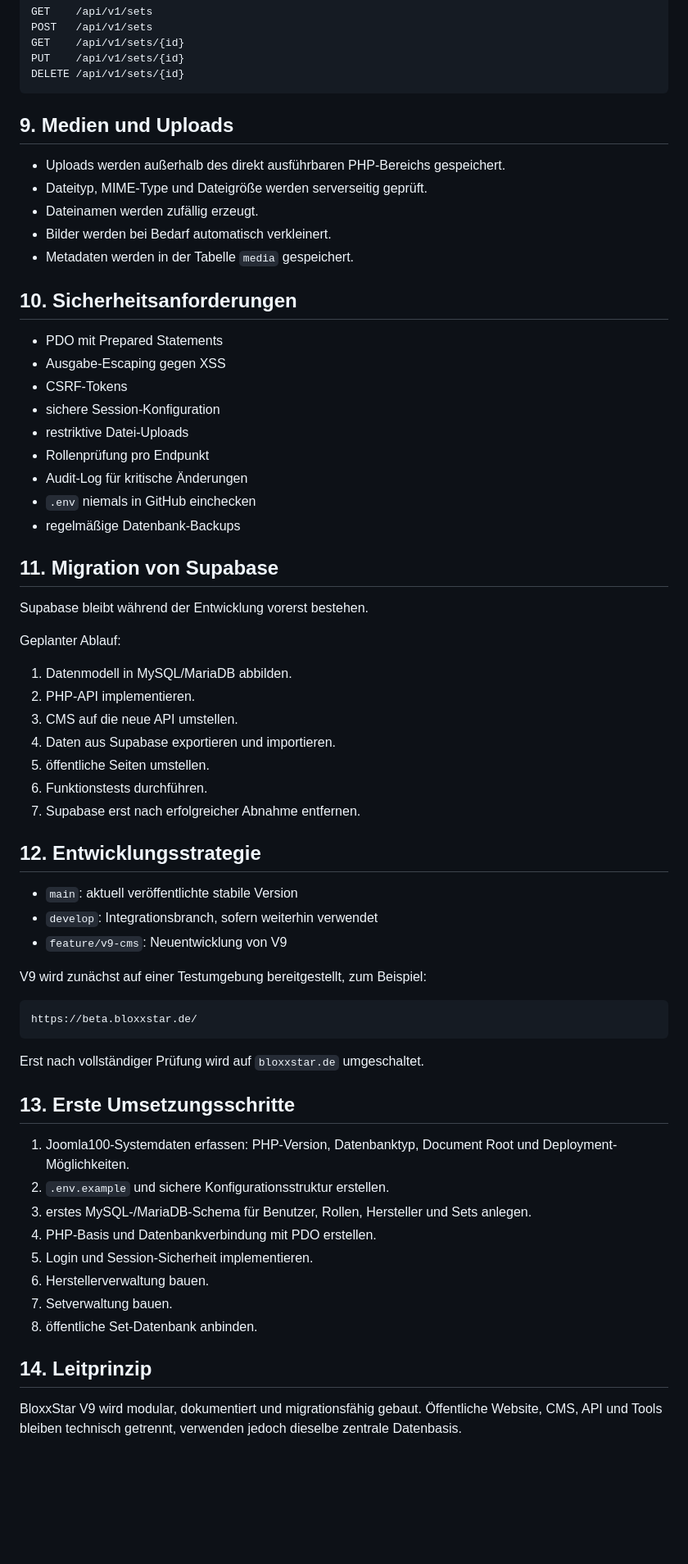
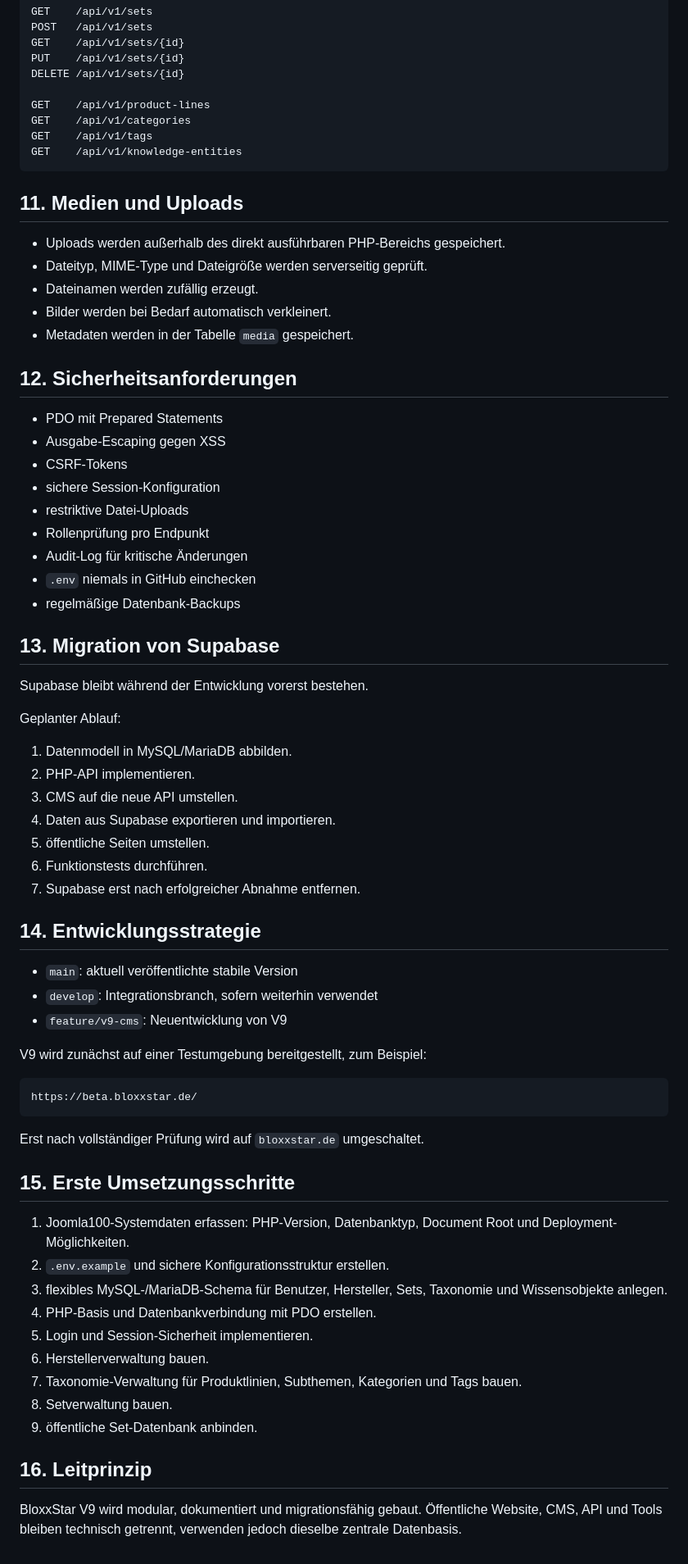
Before and after one commit to BloxxStar/tools.bloxxstar, a Markdown page: docs/ARCHITEKTUR.md, the part around one of its changes. Shown at 82% size. Rendered like a GitHub page; blank space fills up the shorter version.

````diff
--- a/docs/ARCHITEKTUR.md
+++ b/docs/ARCHITEKTUR.md
@@ -158,9 +214,14 @@ POST   /api/v1/sets
 GET    /api/v1/sets/{id}
 PUT    /api/v1/sets/{id}
 DELETE /api/v1/sets/{id}
+
+GET    /api/v1/product-lines
+GET    /api/v1/categories
+GET    /api/v1/tags
+GET    /api/v1/knowledge-entities
 ```
 
-## 9. Medien und Uploads
+## 11. Medien und Uploads
 
 - Uploads werden außerhalb des direkt ausführbaren PHP-Bereichs gespeichert.
 - Dateityp, MIME-Type und Dateigröße werden serverseitig geprüft.
@@ -168,7 +229,7 @@ DELETE /api/v1/sets/{id}
 - Bilder werden bei Bedarf automatisch verkleinert.
 - Metadaten werden in der Tabelle `media` gespeichert.
 
-## 10. Sicherheitsanforderungen
+## 12. Sicherheitsanforderungen
 
 - PDO mit Prepared Statements
 - Ausgabe-Escaping gegen XSS
@@ -180,7 +241,7 @@ DELETE /api/v1/sets/{id}
 - `.env` niemals in GitHub einchecken
 - regelmäßige Datenbank-Backups
 
-## 11. Migration von Supabase
+## 13. Migration von Supabase
 
 Supabase bleibt während der Entwicklung vorerst bestehen.
 
@@ -194,7 +255,7 @@ Geplanter Ablauf:
 6. Funktionstests durchführen.
 7. Supabase erst nach erfolgreicher Abnahme entfernen.
 
-## 12. Entwicklungsstrategie
+## 14. Entwicklungsstrategie
 
 - `main`: aktuell veröffentlichte stabile Version
 - `develop`: Integrationsbranch, sofern weiterhin verwendet
@@ -208,17 +269,18 @@ https://beta.bloxxstar.de/
 
 Erst nach vollständiger Prüfung wird auf `bloxxstar.de` umgeschaltet.
 
-## 13. Erste Umsetzungsschritte
+## 15. Erste Umsetzungsschritte
 
 1. Joomla100-Systemdaten erfassen: PHP-Version, Datenbanktyp, Document Root und Deployment-Möglichkeiten.
 2. `.env.example` und sichere Konfigurationsstruktur erstellen.
-3. erstes MySQL-/MariaDB-Schema für Benutzer, Rollen, Hersteller und Sets anlegen.
+3. flexibles MySQL-/MariaDB-Schema für Benutzer, Hersteller, Sets, Taxonomie und Wissensobjekte anlegen.
 4. PHP-Basis und Datenbankverbindung mit PDO erstellen.
 5. Login und Session-Sicherheit implementieren.
 6. Herstellerverwaltung bauen.
-7. Setverwaltung bauen.
-8. öffentliche Set-Datenbank anbinden.
+7. Taxonomie-Verwaltung für Produktlinien, Subthemen, Kategorien und Tags bauen.
+8. Setverwaltung bauen.
+9. öffentliche Set-Datenbank anbinden.
 
-## 14. Leitprinzip
+## 16. Leitprinzip
 
 BloxxStar V9 wird modular, dokumentiert und migrationsfähig gebaut. Öffentliche Website, CMS, API und Tools bleiben technisch getrennt, verwenden jedoch dieselbe zentrale Datenbasis.
````
Also changed, not shown: other parts of docs/ARCHITEKTUR.md (+73 -17 lines).
